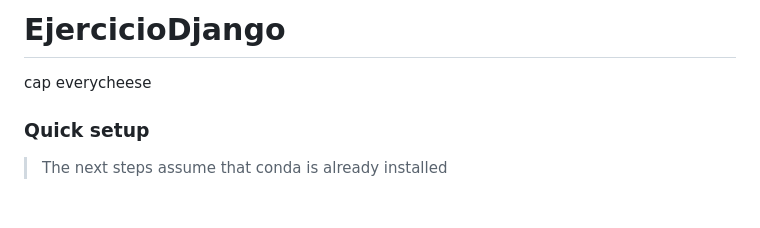
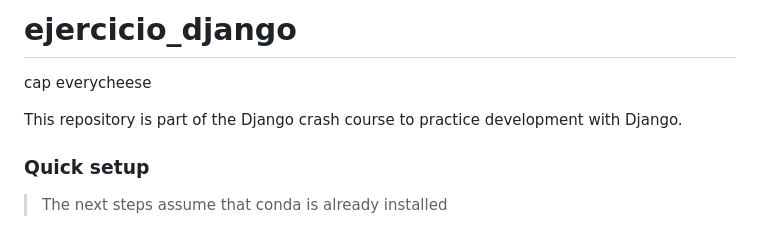
Before and after one commit to PabloJoseH/ejercicio-django, a Markdown page: README.md, the part around the change. GitHub-like rendering; blank space fills up the shorter version.

Commit message:
Update README English description for Django crash course

```diff
--- a/README.md
+++ b/README.md
@@ -1,7 +1,9 @@
-EjercicioDjango
+ejercicio_django
 ==============================
 
 cap everycheese
+
+This repository is part of the Django crash course to practice development with Django.
 
 ### Quick setup
 
```
